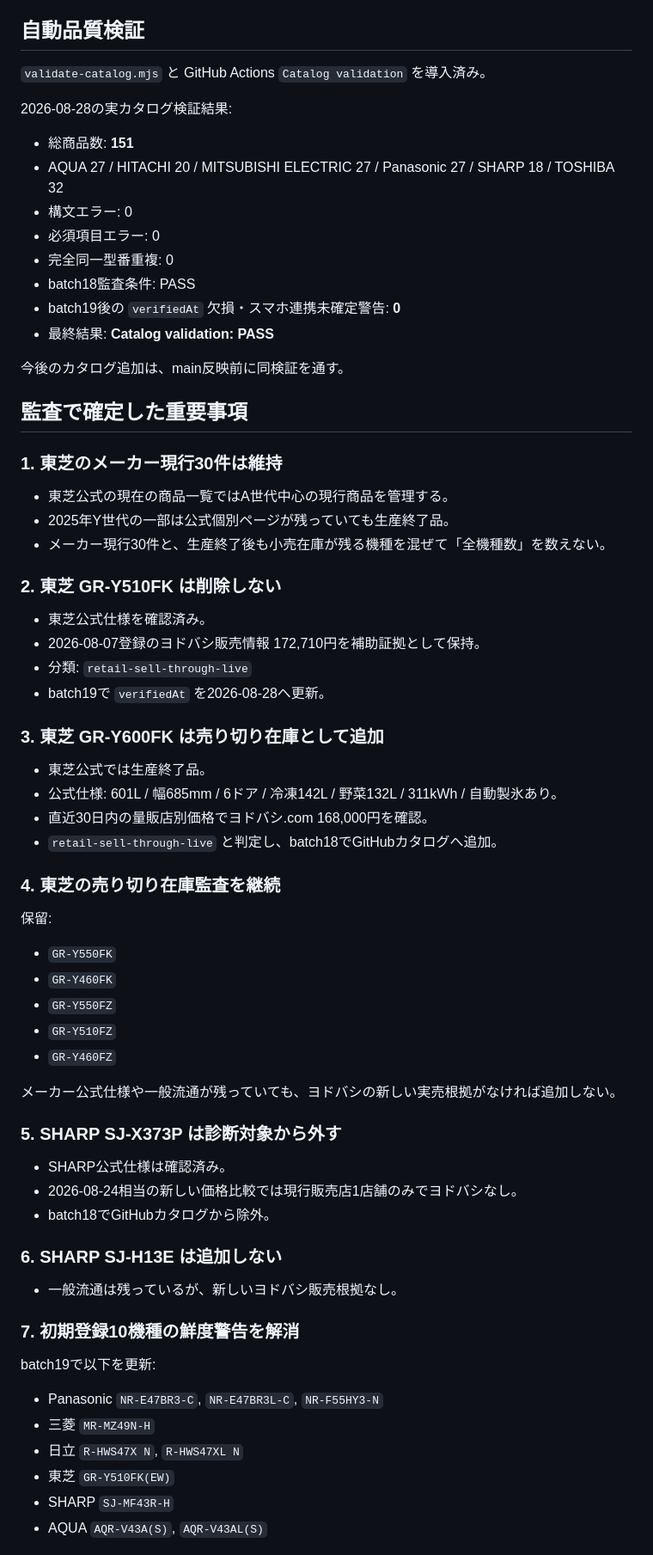
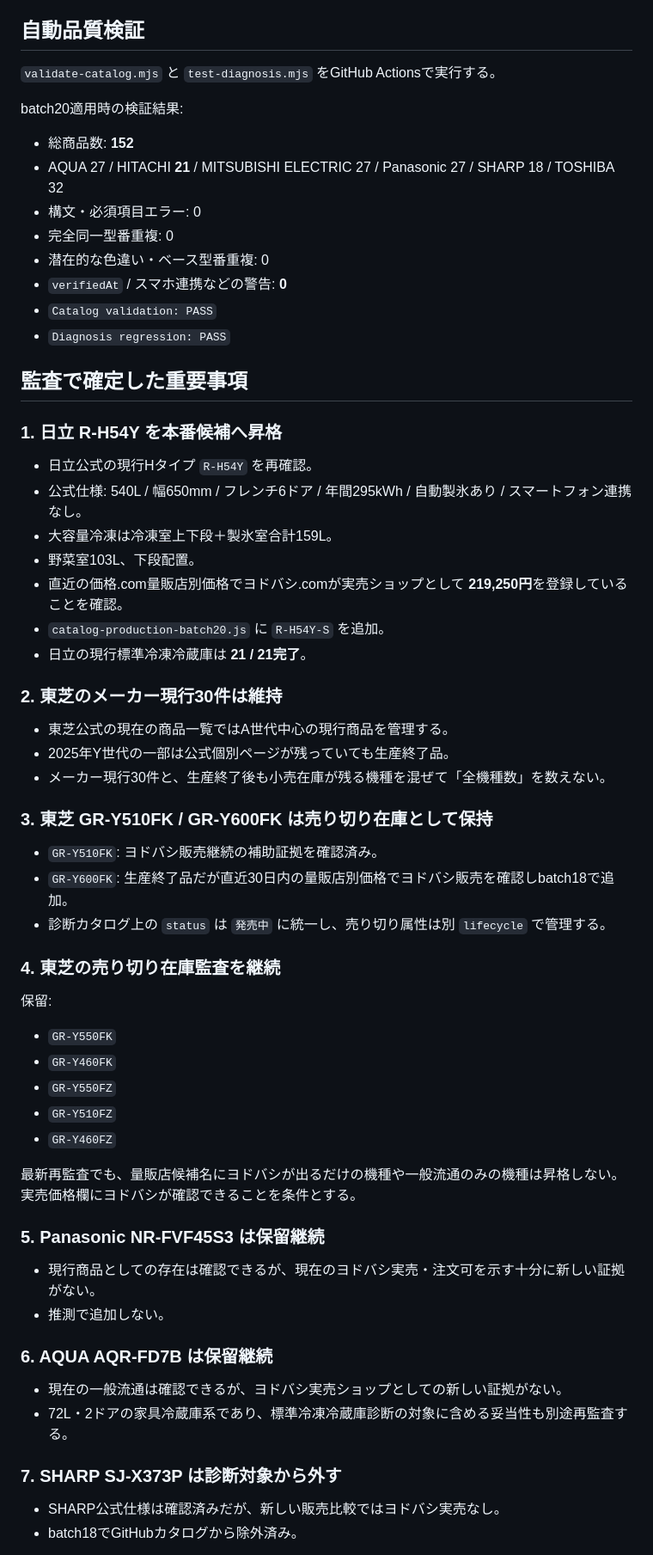
Before and after one commit to tasogare87-star/ai-fridge-diagnosis-v83, a Markdown page: CATALOG_QUALITY_AUDIT.md, the part around one of its changes. Shown at 86% size. Drawn GitHub-style.

Commit message:
Update quality audit for Hitachi completion

```diff
--- a/CATALOG_QUALITY_AUDIT.md
+++ b/CATALOG_QUALITY_AUDIT.md
@@ -13,38 +13,38 @@
 6. Vercel本番で実際に配信済みか
 
 ## 自動品質検証
-`validate-catalog.mjs` と GitHub Actions `Catalog validation` を導入済み。
+`validate-catalog.mjs` と `test-diagnosis.mjs` をGitHub Actionsで実行する。
 
-2026-08-28の実カタログ検証結果:
-- 総商品数: **151**
-- AQUA 27 / HITACHI 20 / MITSUBISHI ELECTRIC 27 / Panasonic 27 / SHARP 18 / TOSHIBA 32
-- 構文エラー: 0
-- 必須項目エラー: 0
+batch20適用時の検証結果:
+- 総商品数: **152**
+- AQUA 27 / HITACHI **21** / MITSUBISHI ELECTRIC 27 / Panasonic 27 / SHARP 18 / TOSHIBA 32
+- 構文・必須項目エラー: 0
 - 完全同一型番重複: 0
-- batch18監査条件: PASS
-- batch19後の `verifiedAt` 欠損・スマホ連携未確定警告: **0**
-- 最終結果: **Catalog validation: PASS**
-
-今後のカタログ追加は、main反映前に同検証を通す。
+- 潜在的な色違い・ベース型番重複: 0
+- `verifiedAt` / スマホ連携などの警告: **0**
+- `Catalog validation: PASS`
+- `Diagnosis regression: PASS`
 
 ## 監査で確定した重要事項
 
-### 1. 東芝のメーカー現行30件は維持
+### 1. 日立 R-H54Y を本番候補へ昇格
+- 日立公式の現行Hタイプ `R-H54Y` を再確認。
+- 公式仕様: 540L / 幅650mm / フレンチ6ドア / 年間295kWh / 自動製氷あり / スマートフォン連携なし。
+- 大容量冷凍は冷凍室上下段＋製氷室合計159L。
+- 野菜室103L、下段配置。
+- 直近の価格.com量販店別価格でヨドバシ.comが実売ショップとして **219,250円**を登録していることを確認。
+- `catalog-production-batch20.js` に `R-H54Y-S` を追加。
+- 日立の現行標準冷凍冷蔵庫は **21 / 21完了**。
+
+### 2. 東芝のメーカー現行30件は維持
 - 東芝公式の現在の商品一覧ではA世代中心の現行商品を管理する。
 - 2025年Y世代の一部は公式個別ページが残っていても生産終了品。
 - メーカー現行30件と、生産終了後も小売在庫が残る機種を混ぜて「全機種数」を数えない。
 
-### 2. 東芝 GR-Y510FK は削除しない
-- 東芝公式仕様を確認済み。
-- 2026-08-07登録のヨドバシ販売情報 172,710円を補助証拠として保持。
-- 分類: `retail-sell-through-live`
-- batch19で `verifiedAt` を2026-08-28へ更新。
-
-### 3. 東芝 GR-Y600FK は売り切り在庫として追加
-- 東芝公式では生産終了品。
-- 公式仕様: 601L / 幅685mm / 6ドア / 冷凍142L / 野菜132L / 311kWh / 自動製氷あり。
-- 直近30日内の量販店別価格でヨドバシ.com 168,000円を確認。
-- `retail-sell-through-live` と判定し、batch18でGitHubカタログへ追加。
+### 3. 東芝 GR-Y510FK / GR-Y600FK は売り切り在庫として保持
+- `GR-Y510FK`: ヨドバシ販売継続の補助証拠を確認済み。
+- `GR-Y600FK`: 生産終了品だが直近30日内の量販店別価格でヨドバシ販売を確認しbatch18で追加。
+- 診断カタログ上の `status` は `発売中` に統一し、売り切り属性は別 `lifecycle` で管理する。
 
 ### 4. 東芝の売り切り在庫監査を継続
 保留:
@@ -54,22 +54,17 @@
 - `GR-Y510FZ`
 - `GR-Y460FZ`
 
-メーカー公式仕様や一般流通が残っていても、ヨドバシの新しい実売根拠がなければ追加しない。
+最新再監査でも、量販店候補名にヨドバシが出るだけの機種や一般流通のみの機種は昇格しない。実売価格欄にヨドバシが確認できることを条件とする。
 
-### 5. SHARP SJ-X373P は診断対象から外す
-- SHARP公式仕様は確認済み。
-- 2026-08-24相当の新しい価格比較では現行販売店1店舗のみでヨドバシなし。
-- batch18でGitHubカタログから除外。
+### 5. Panasonic NR-FVF45S3 は保留継続
+- 現行商品としての存在は確認できるが、現在のヨドバシ実売・注文可を示す十分に新しい証拠がない。
+- 推測で追加しない。
 
-### 6. SHARP SJ-H13E は追加しない
-- 一般流通は残っているが、新しいヨドバシ販売根拠なし。
+### 6. AQUA AQR-FD7B は保留継続
+- 現在の一般流通は確認できるが、ヨドバシ実売ショップとしての新しい証拠がない。
+- 72L・2ドアの家具冷蔵庫系であり、標準冷凍冷蔵庫診断の対象に含める妥当性も別途再監査する。
 
-### 7. 初期登録10機種の鮮度警告を解消
-batch19で以下を更新:
-- Panasonic `NR-E47BR3-C`, `NR-E47BR3L-C`, `NR-F55HY3-N`
-- 三菱 `MR-MZ49N-H`
-- 日立 `R-HWS47X N`, `R-HWS47XL N`
-- 東芝 `GR-Y510FK(EW)`
-- SHARP `SJ-MF43R-H`
-- AQUA `AQR-V43A(S)`, `AQR-V43AL(S)`
+### 7. SHARP SJ-X373P は診断対象から外す
+- SHARP公式仕様は確認済みだが、新しい販売比較ではヨドバシ実売なし。
+- batch18でGitHubカタログから除外済み。
 
```
Also changed, not shown: other parts of CATALOG_QUALITY_AUDIT.md (+13 -14 lines).
